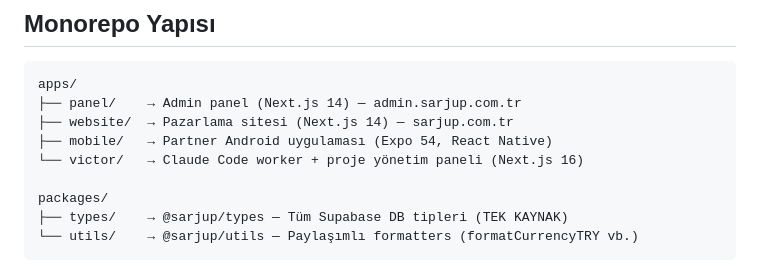
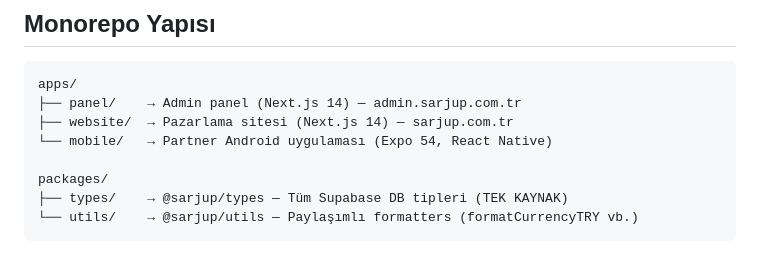
Before and after one commit to borademirkan1-droid/SarjUp, a Markdown page: CLAUDE.md, the part around the change. GitHub-like rendering.

Commit message:
docs: remove victor from monorepo structure in CLAUDE.md

```diff
--- a/CLAUDE.md
+++ b/CLAUDE.md
@@ -11,8 +11,7 @@ B2B akıllı telefon şarj cihazı kiralama ekosistemi.
 apps/
 ├── panel/    → Admin panel (Next.js 14) — admin.sarjup.com.tr
 ├── website/  → Pazarlama sitesi (Next.js 14) — sarjup.com.tr
-├── mobile/   → Partner Android uygulaması (Expo 54, React Native)
-└── victor/   → Claude Code worker + proje yönetim paneli (Next.js 16)
+└── mobile/   → Partner Android uygulaması (Expo 54, React Native)
 
 packages/
 ├── types/    → @sarjup/types — Tüm Supabase DB tipleri (TEK KAYNAK)
```
